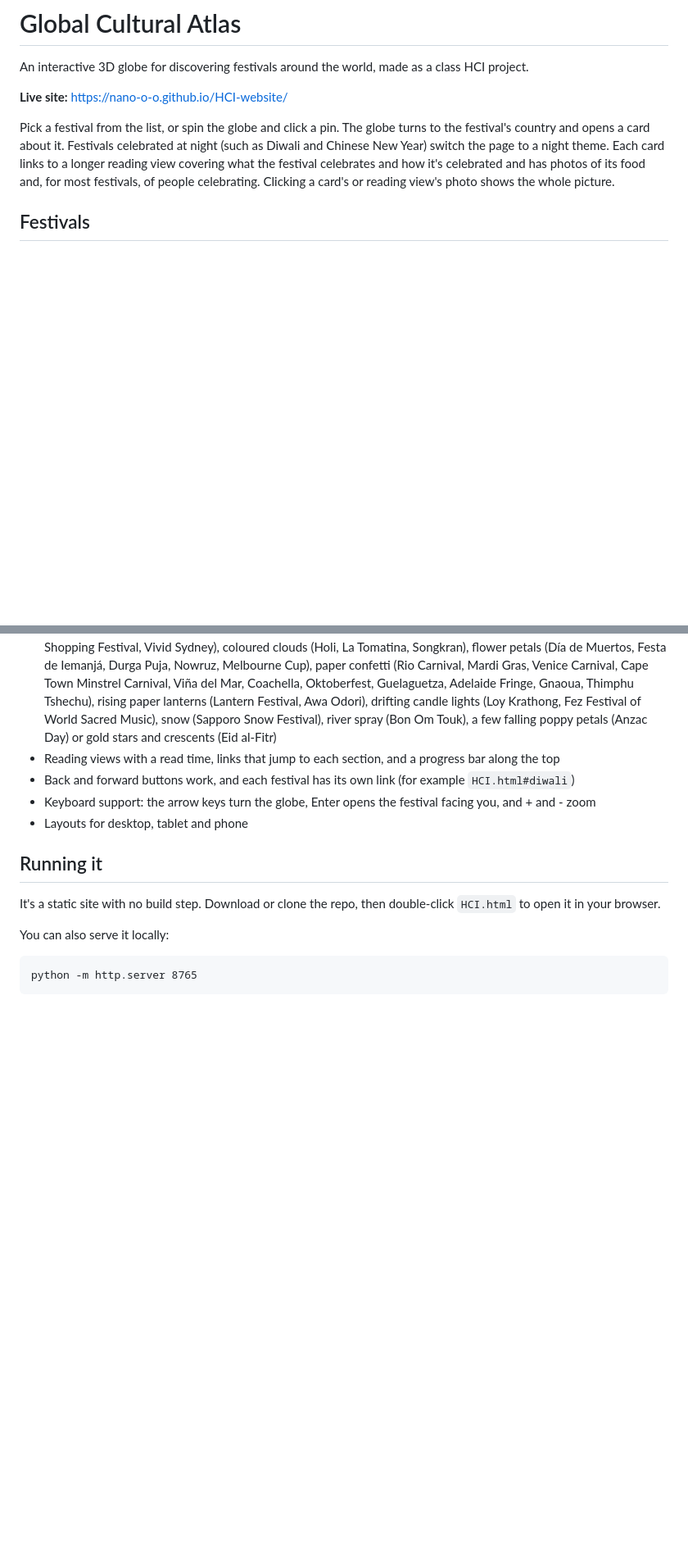
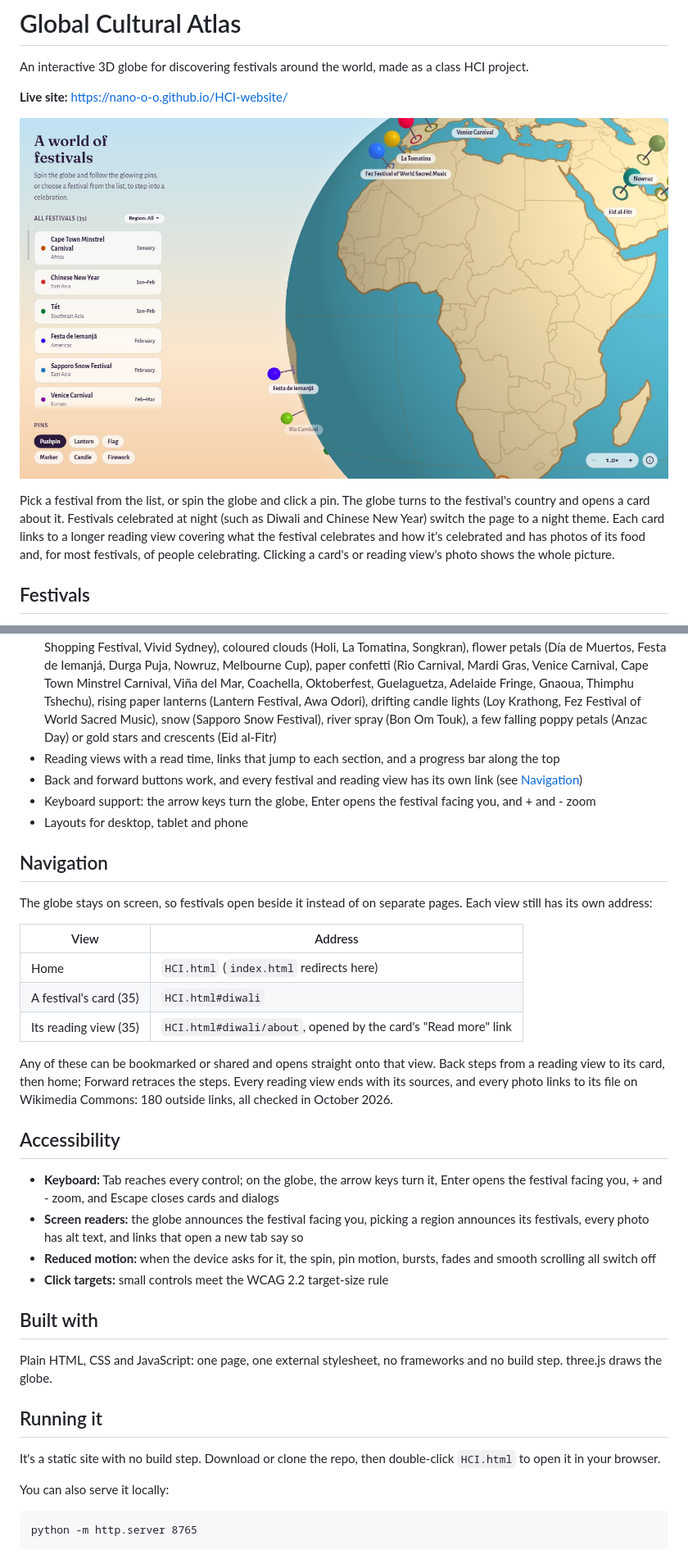
Before and after one commit to nano-o-o/HCI-website, a Markdown page: README.md, 2 parts joined by grey strips. Shown: that part at 82% size. Rendered like a GitHub page; pictures changed too: images/screenshot-home.jpg (added); blank space fills up the shorter version.

Commit message:
README: screenshot, Navigation, Accessibility and Built with sections
- Home-view screenshot under the title (images/screenshot-home.jpg, 134 KB)
- Navigation: each festival card and reading view has its own address; Back/Forward; 180 checked outside links
- Accessibility: keyboard, screen reader announcements, reduced motion, target size
- Built with: plain HTML, CSS and JavaScript, one external stylesheet, three.js

```diff
--- a/README.md
+++ b/README.md
@@ -3,6 +3,8 @@
 An interactive 3D globe for discovering festivals around the world, made as a class HCI project.
 
 **Live site:** https://nano-o-o.github.io/HCI-website/
+
+![The home view: a 3D globe with festival pins and name labels over Europe and Africa, beside the festival list and the pin style switch](images/screenshot-home.jpg)
 
 Pick a festival from the list, or spin the globe and click a pin. The globe turns to the festival's country and opens a card about it. Festivals celebrated at night (such as Diwali and Chinese New Year) switch the page to a night theme. Each card links to a longer reading view covering what the festival celebrates and how it's celebrated and has photos of its food and, for most festivals, of people celebrating. Clicking a card's or reading view's photo shows the whole picture.
 
@@ -19,9 +21,32 @@ Cape Town Minstrel Carnival · Chinese New Year · Tết · Festa de Iemanjá ·
 - Day and night themes that follow the festival
 - A short burst when a festival opens: sparks (Diwali, Tihar, Chinese New Year, Tết, Bastille Day, Las Fallas, Dubai Shopping Festival, Vivid Sydney), coloured clouds (Holi, La Tomatina, Songkran), flower petals (Día de Muertos, Festa de Iemanjá, Durga Puja, Nowruz, Melbourne Cup), paper confetti (Rio Carnival, Mardi Gras, Venice Carnival, Cape Town Minstrel Carnival, Viña del Mar, Coachella, Oktoberfest, Guelaguetza, Adelaide Fringe, Gnaoua, Thimphu Tshechu), rising paper lanterns (Lantern Festival, Awa Odori), drifting candle lights (Loy Krathong, Fez Festival of World Sacred Music), snow (Sapporo Snow Festival), river spray (Bon Om Touk), a few falling poppy petals (Anzac Day) or gold stars and crescents (Eid al-Fitr)
 - Reading views with a read time, links that jump to each section, and a progress bar along the top
-- Back and forward buttons work, and each festival has its own link (for example `HCI.html#diwali`)
+- Back and forward buttons work, and every festival and reading view has its own link (see [Navigation](#navigation))
 - Keyboard support: the arrow keys turn the globe, Enter opens the festival facing you, and + and - zoom
 - Layouts for desktop, tablet and phone
+
+## Navigation
+
+The globe stays on screen, so festivals open beside it instead of on separate pages. Each view still has its own address:
+
+| View | Address |
+|---|---|
+| Home | `HCI.html` (`index.html` redirects here) |
+| A festival's card (35) | `HCI.html#diwali` |
+| Its reading view (35) | `HCI.html#diwali/about`, opened by the card's "Read more" link |
+
+Any of these can be bookmarked or shared and opens straight onto that view. Back steps from a reading view to its card, then home; Forward retraces the steps. Every reading view ends with its sources, and every photo links to its file on Wikimedia Commons: 180 outside links, all checked in October 2026.
+
+## Accessibility
+
+- **Keyboard:** Tab reaches every control; on the globe, the arrow keys turn it, Enter opens the festival facing you, + and - zoom, and Escape closes cards and dialogs
+- **Screen readers:** the globe announces the festival facing you, picking a region announces its festivals, every photo has alt text, and links that open a new tab say so
+- **Reduced motion:** when the device asks for it, the spin, pin motion, bursts, fades and smooth scrolling all switch off
+- **Click targets:** small controls meet the WCAG 2.2 target-size rule
+
+## Built with
+
+Plain HTML, CSS and JavaScript: one page, one external stylesheet, no frameworks and no build step. three.js draws the globe.
 
 ## Running it
 
```
Also changed, not shown: other parts of README.md (+1 -1 lines).
